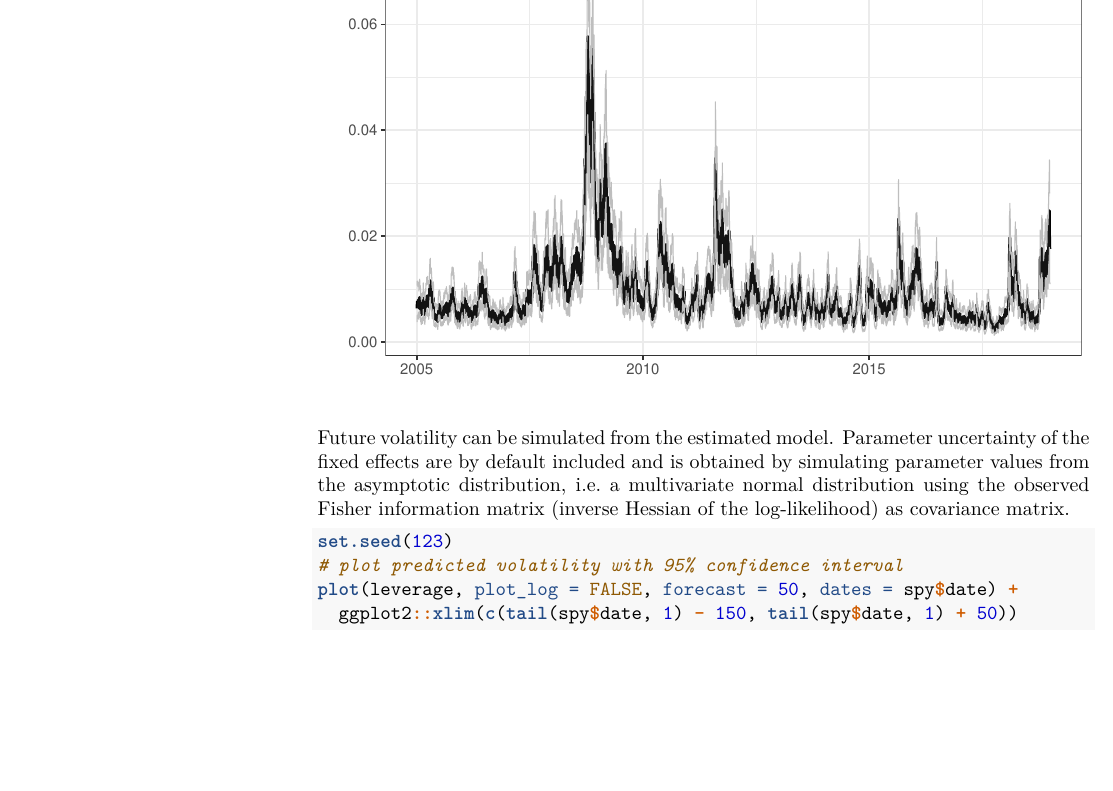
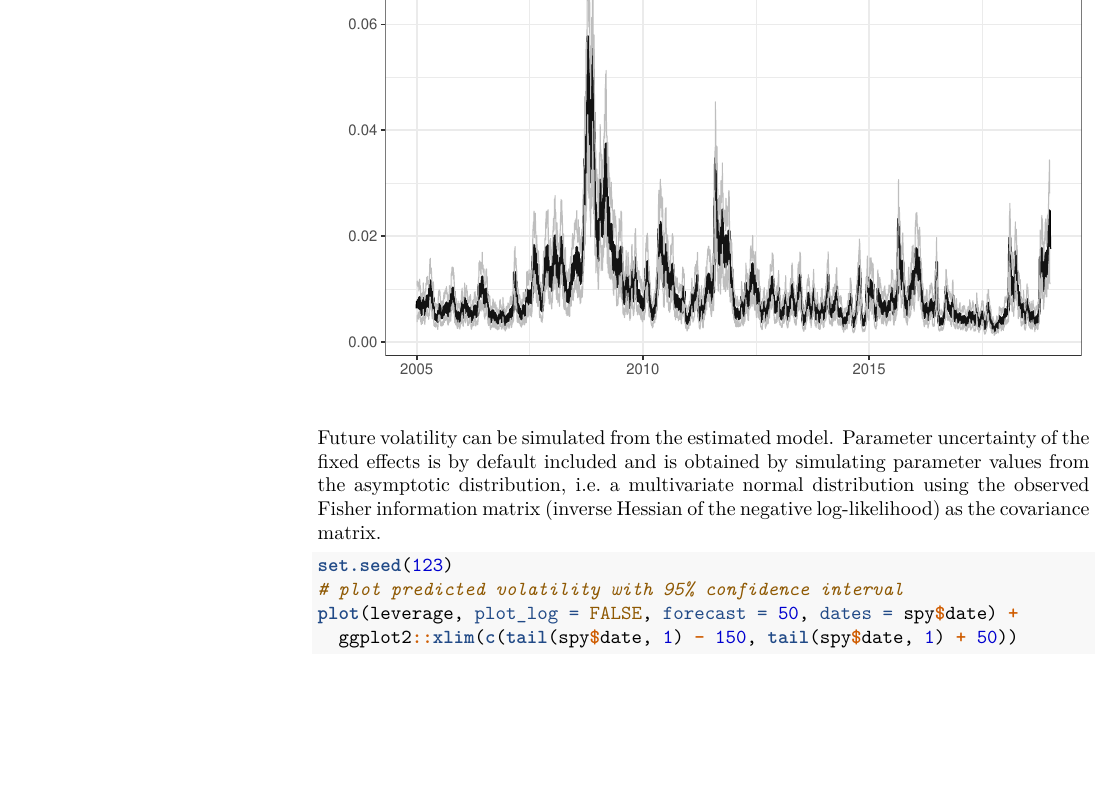
Before and after one commit to JensWahl/stochvolTMB, an R Markdown document (inst/joss_paper/paper.Rmd): part of page 3 of 5, cut so that both start at the same text, the shorter picture padded with empty space. The pictures show the output file inst/joss_paper/paper.pdf that the author committed with the source.

Commit message:
negative ll

````diff
--- a/inst/joss_paper/paper.Rmd
+++ b/inst/joss_paper/paper.Rmd
@@ -96,7 +96,7 @@ importance of having more flexible distributions, even after controlling for the
 plot(leverage, plot_log = FALSE, dates = spy$date)
 ```
 
-Future volatility can be simulated from the estimated model. Parameter uncertainty of the fixed effects is by default included and is obtained by simulating parameter values from the asymptotic distribution, i.e. a multivariate normal distribution using the observed Fisher information matrix (inverse Hessian of the log-likelihood) as the covariance matrix.
+Future volatility can be simulated from the estimated model. Parameter uncertainty of the fixed effects is by default included and is obtained by simulating parameter values from the asymptotic distribution, i.e. a multivariate normal distribution using the observed Fisher information matrix (inverse Hessian of the negative log-likelihood) as the covariance matrix.
 
 ```{r warning=FALSE, message=FALSE}
 set.seed(123)
````
Also changed, not shown: inst/joss_paper/paper.md, inst/joss_paper/paper.pdf, 3 other files.
